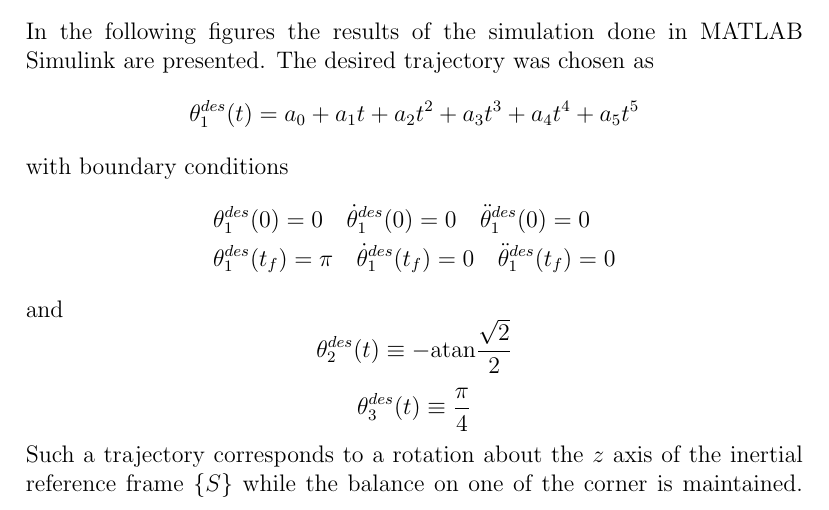
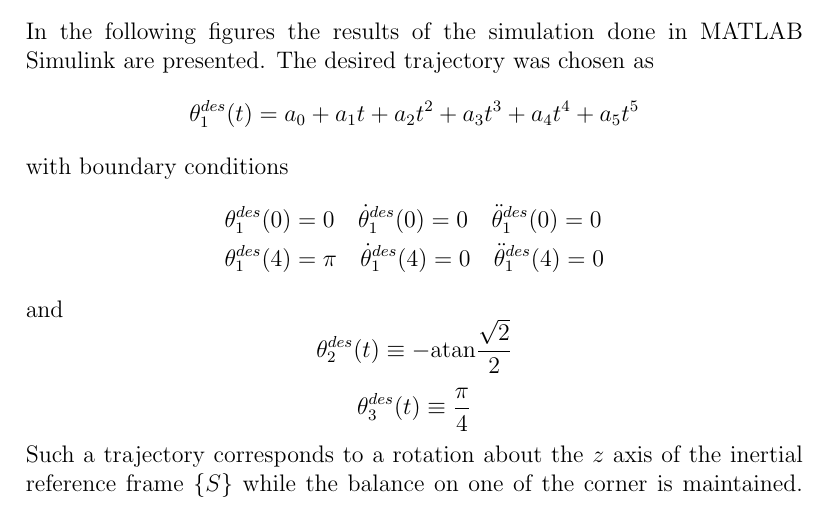
Before and after one commit to GiulioRomualdi/cubli_report, a LaTeX document (booklet/report.tex, which reads booklet/control.tex): part of page 22 of 27, cut so that both start at the same text. Compiled offline with pdfLaTeX.

Commit message:
Specify the final time in the equations of the trajectory

```diff
--- a/booklet/control.tex
+++ b/booklet/control.tex
@@ -435,7 +435,7 @@ with boundary conditions
   %% &\theta_1^{des}(0) \in [-\pi, \pi) \quad \dot{\theta}_1^{des}(0)= 0 \quad \ddot{\theta}_1^{des}(0) = 0\\
   %%   &\theta_1^{des}(t_{f}) \in [-\pi, \pi)  \quad \dot{\theta}_1^{des}(t_{f})= 0 \quad \ddot{\theta}_1^{des}(t_{f}) = 0
   &\theta_1^{des}(0) = 0 \quad \dot{\theta}_1^{des}(0)= 0 \quad \ddot{\theta}_1^{des}(0) = 0\\
-    &\theta_1^{des}(t_{f}) = \pi \quad \dot{\theta}_1^{des}(t_{f})= 0 \quad \ddot{\theta}_1^{des}(t_{f}) = 0
+    &\theta_1^{des}(4) = \pi \quad \dot{\theta}_1^{des}(4)= 0 \quad \ddot{\theta}_1^{des}(4) = 0
 \end{split}
 \]
 and
```
